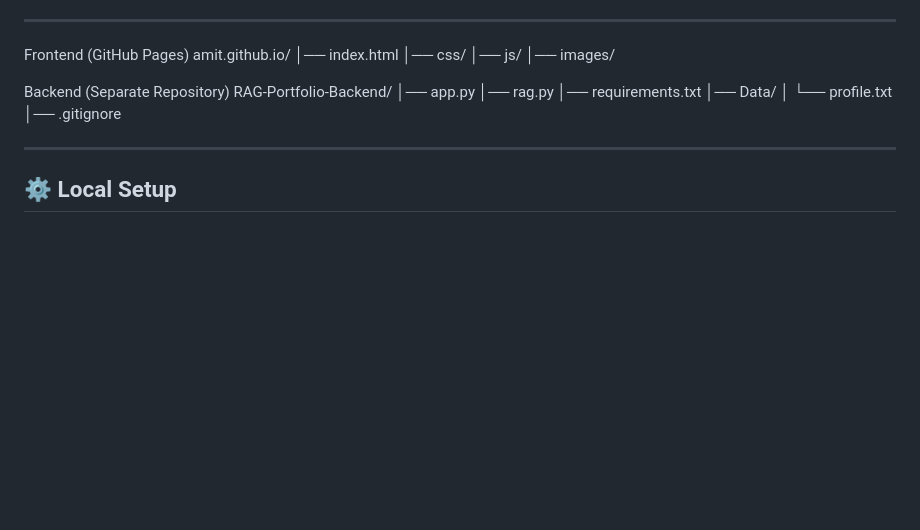
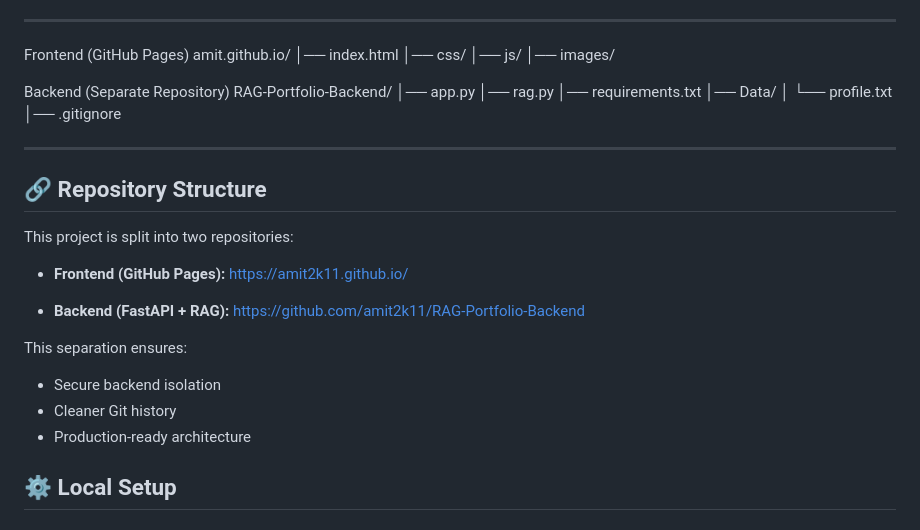
Before and after one commit to amitr2k11/amit, a Markdown page: README.md, the part around the change. Drawn GitHub-style; blank space fills up the shorter version.

```diff
--- a/README.md
+++ b/README.md
@@ -112,6 +112,21 @@ RAG-Portfolio-Backend/
 
 ---
 
+## 🔗 Repository Structure
+
+This project is split into two repositories:
+
+- **Frontend (GitHub Pages):**
+  https://amit2k11.github.io/
+
+- **Backend (FastAPI + RAG):**
+  https://github.com/amit2k11/RAG-Portfolio-Backend
+
+This separation ensures:
+- Secure backend isolation
+- Cleaner Git history
+- Production-ready architecture
+
 ## ⚙️ Local Setup
 
 ### 1️⃣ Install Ollama
```
